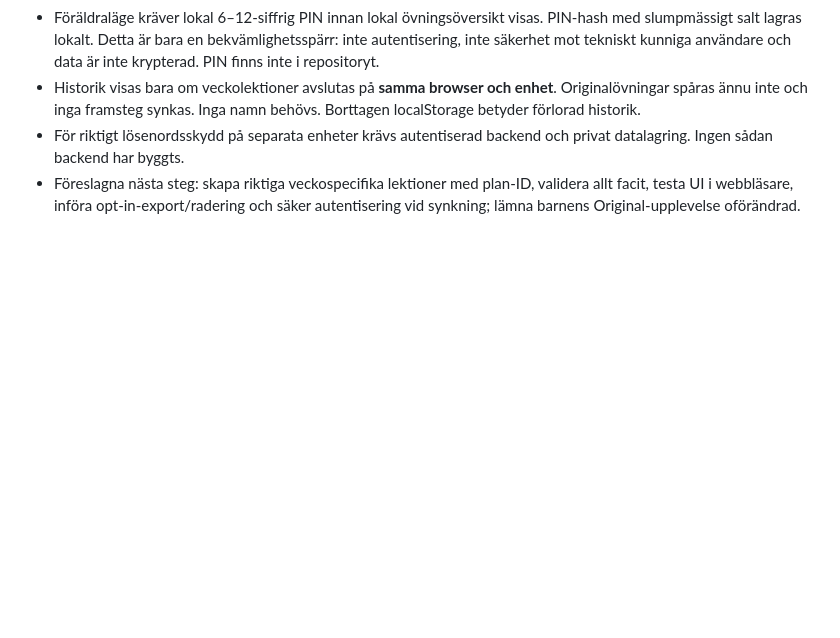
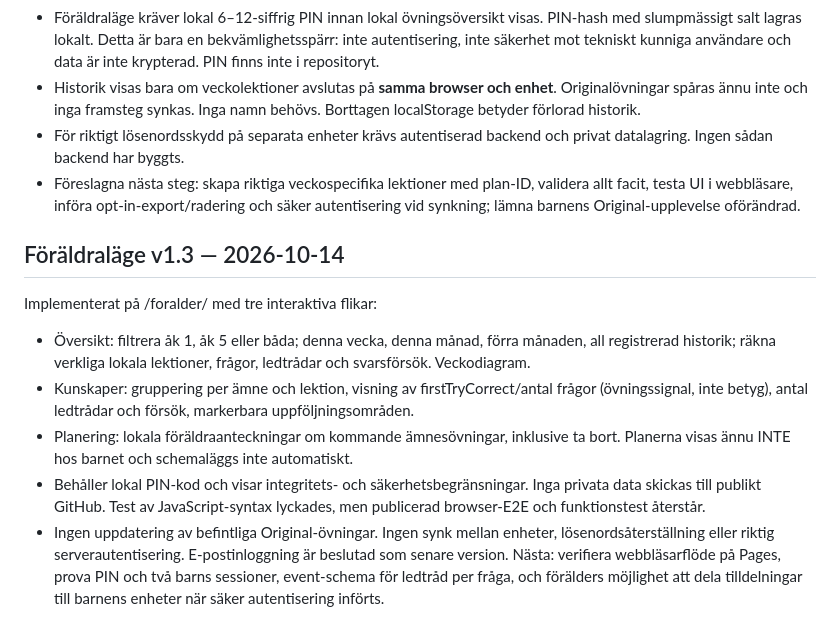
Before and after one commit to gergins/larkompassen, a Markdown page: docs/PROJECT_MEMORY.md, the part around the change. GitHub-like rendering; blank space fills up the shorter version.

Commit message:
Record parent dashboard v1.3 features and remaining boundaries

```diff
--- a/docs/PROJECT_MEMORY.md
+++ b/docs/PROJECT_MEMORY.md
@@ -50,3 +50,13 @@ Nästa kvalitetssteg: en verklig planmodell per vecka med lesson-id, mål, tillg
 - Historik visas bara om veckolektioner avslutas på **samma browser och enhet**. Originalövningar spåras ännu inte och inga framsteg synkas. Inga namn behövs. Borttagen localStorage betyder förlorad historik.
 - För riktigt lösenordsskydd på separata enheter krävs autentiserad backend och privat datalagring. Ingen sådan backend har byggts.
 - Föreslagna nästa steg: skapa riktiga veckospecifika lektioner med plan-ID, validera allt facit, testa UI i webbläsare, införa opt-in-export/radering och säker autentisering vid synkning; lämna barnens Original-upplevelse oförändrad.
+
+
+## Föräldraläge v1.3 — 2026-10-14
+Implementerat på /foralder/ med tre interaktiva flikar:
+- Översikt: filtrera åk 1, åk 5 eller båda; denna vecka, denna månad, förra månaden, all registrerad historik; räkna verkliga lokala lektioner, frågor, ledtrådar och svarsförsök. Veckodiagram.
+- Kunskaper: gruppering per ämne och lektion, visning av firstTryCorrect/antal frågor (övningssignal, inte betyg), antal ledtrådar och försök, markerbara uppföljningsområden.
+- Planering: lokala föräldraanteckningar om kommande ämnesövningar, inklusive ta bort. Planerna visas ännu INTE hos barnet och schemaläggs inte automatiskt.
+- Behåller lokal PIN-kod och visar integritets- och säkerhetsbegränsningar. Inga privata data skickas till publikt GitHub. Test av JavaScript-syntax lyckades, men publicerad browser-E2E och funktionstest återstår.
+- Ingen uppdatering av befintliga Original-övningar. Ingen synk mellan enheter, lösenordsåterställning eller riktig serverautentisering. E-postinloggning är beslutad som senare version.
+Nästa: verifiera webbläsarflöde på Pages, prova PIN och två barns sessioner, event-schema för ledtråd per fråga, och förälders möjlighet att dela tilldelningar till barnens enheter när säker autentisering införts.
```
